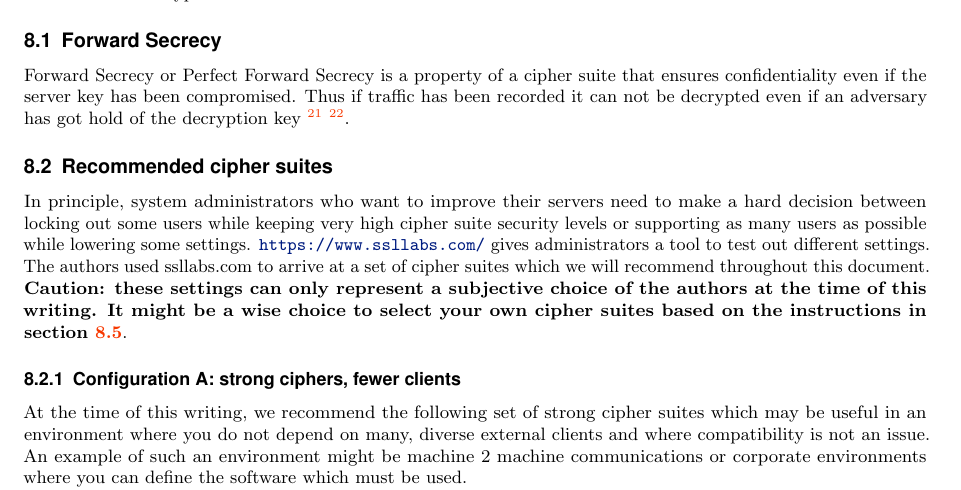
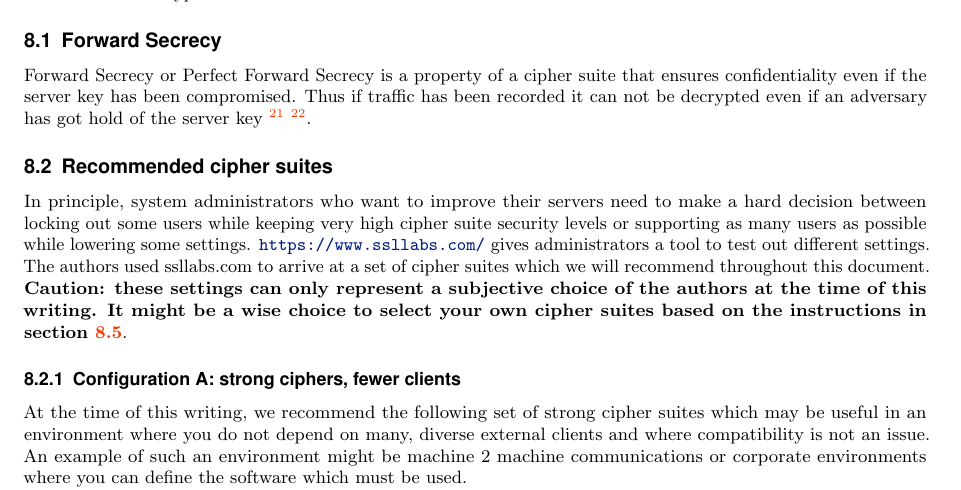
Before and after one commit to BetterCrypto/Applied-Crypto-Hardening, a LaTeX document (src/applied-crypto-hardening.tex, which reads src/cipher_suites.tex): part of page 6 of 31, cut so that both start at the same text. Compiled offline with pdfLaTeX.

Commit message:
forward secrecy: its the server key!

```diff
--- a/src/cipher_suites.tex
+++ b/src/cipher_suites.tex
@@ -17,7 +17,7 @@ This concept is known as authenticated encryption
 Forward Secrecy or Perfect Forward Secrecy is a property of a cipher suite
 that ensures confidentiality even if the server key has been compromised.
 Thus if traffic has been recorded it can not be decrypted even if an adversary
-has got hold of the decryption key
+has got hold of the server key
 \footnote{\url{http://en.wikipedia.org/wiki/Forward\_secrecy}}
 \footnote{\url{https://www.eff.org/deeplinks/2013/08/pushing-perfect-forward-secrecy-important-web-privacy-protection}}.
 
```
